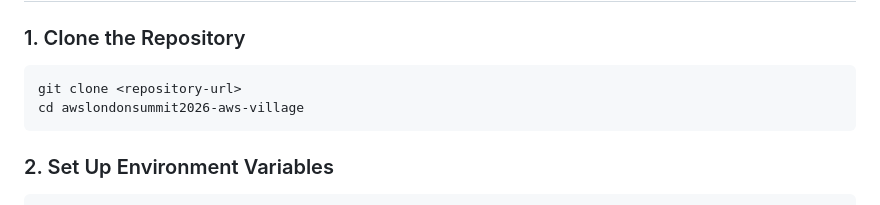
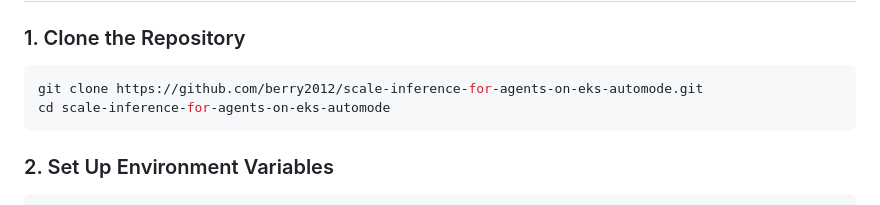
Before and after one commit to berry2012/scale-inference-for-agents-on-eks-automode, a Markdown page: README.md, the part around the change. Rendered like a GitHub page.

````diff
--- a/README.md
+++ b/README.md
@@ -158,8 +158,8 @@ SummitAssistant → Presents to user
 ### 1. Clone the Repository
 
 ```bash
-git clone <repository-url>
-cd awslondonsummit2026-aws-village
+git clone https://github.com/berry2012/scale-inference-for-agents-on-eks-automode.git
+cd scale-inference-for-agents-on-eks-automode
 ```
 
 ### 2. Set Up Environment Variables
````
